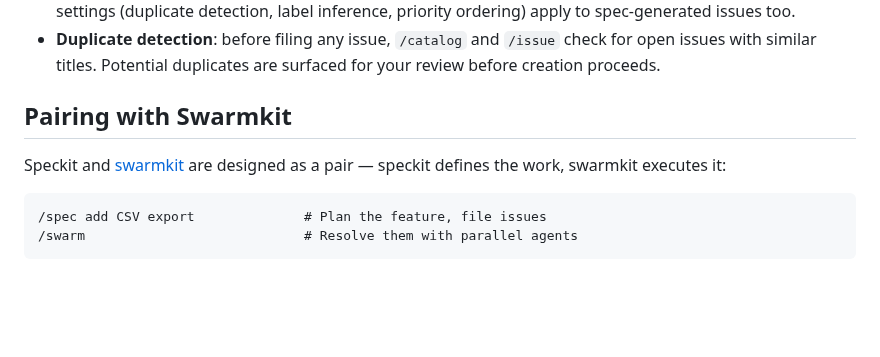
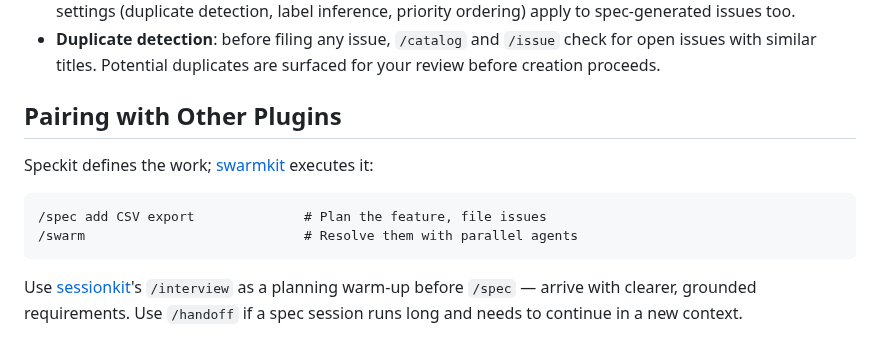
Before and after one commit to smallorbit/smallorbit-plugins, a Markdown page: plugins/speckit/README.md, the part around the change. GitHub-like rendering; blank space fills up the shorter version.

````diff
--- a/plugins/speckit/README.md
+++ b/plugins/speckit/README.md
@@ -85,11 +85,13 @@ Child issues are created via `/catalog`. An epic tracking issue is created last,
 - **`/catalog` is the implementation**: `/spec` delegates issue creation to `/catalog`. This means catalog settings (duplicate detection, label inference, priority ordering) apply to spec-generated issues too.
 - **Duplicate detection**: before filing any issue, `/catalog` and `/issue` check for open issues with similar titles. Potential duplicates are surfaced for your review before creation proceeds.
 
-## Pairing with Swarmkit
+## Pairing with Other Plugins
 
-Speckit and [swarmkit](../swarmkit) are designed as a pair — speckit defines the work, swarmkit executes it:
+Speckit defines the work; [swarmkit](../swarmkit) executes it:
 
 ```
 /spec add CSV export              # Plan the feature, file issues
 /swarm                            # Resolve them with parallel agents
 ```
+
+Use [sessionkit](../sessionkit)'s `/interview` as a planning warm-up before `/spec` — arrive with clearer, grounded requirements. Use `/handoff` if a spec session runs long and needs to continue in a new context.
````
Also changed, not shown: plugins/flowkit/README.md (+2 -2 lines), plugins/swarmkit/README.md (+3 -1 lines).
